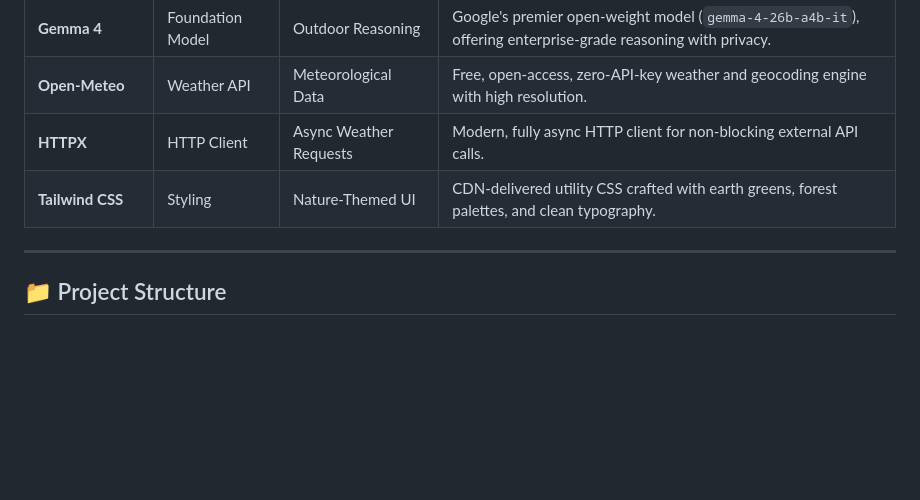
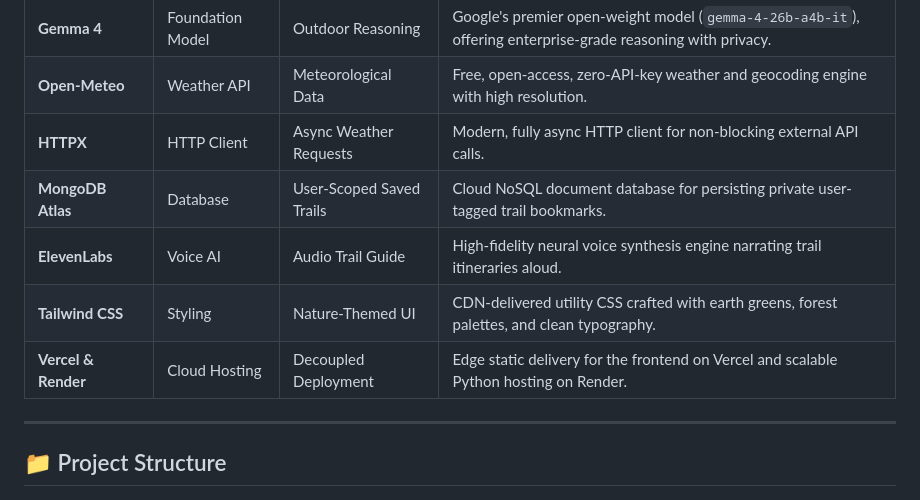
Before and after one commit to wide-shunks-67/TrailMate, a Markdown page: README.md, the part around one of its changes. Rendered like a GitHub page; blank space fills up the shorter version.

```diff
--- a/README.md
+++ b/README.md
@@ -129,7 +134,10 @@ flowchart TD
 | **Gemma 4** | Foundation Model | Outdoor Reasoning | Google's premier open-weight model (`gemma-4-26b-a4b-it`), offering enterprise-grade reasoning with privacy. |
 | **Open-Meteo** | Weather API | Meteorological Data | Free, open-access, zero-API-key weather and geocoding engine with high resolution. |
 | **HTTPX** | HTTP Client | Async Weather Requests | Modern, fully async HTTP client for non-blocking external API calls. |
+| **MongoDB Atlas** | Database | User-Scoped Saved Trails | Cloud NoSQL document database for persisting private user-tagged trail bookmarks. |
+| **ElevenLabs** | Voice AI | Audio Trail Guide | High-fidelity neural voice synthesis engine narrating trail itineraries aloud. |
 | **Tailwind CSS** | Styling | Nature-Themed UI | CDN-delivered utility CSS crafted with earth greens, forest palettes, and clean typography. |
+| **Vercel & Render** | Cloud Hosting | Decoupled Deployment | Edge static delivery for the frontend on Vercel and scalable Python hosting on Render. |
 
 ---
 
```
Also changed, not shown: other parts of README.md (+12 -6 lines).
